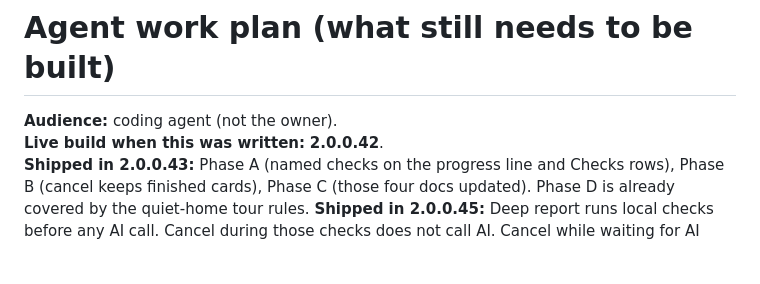
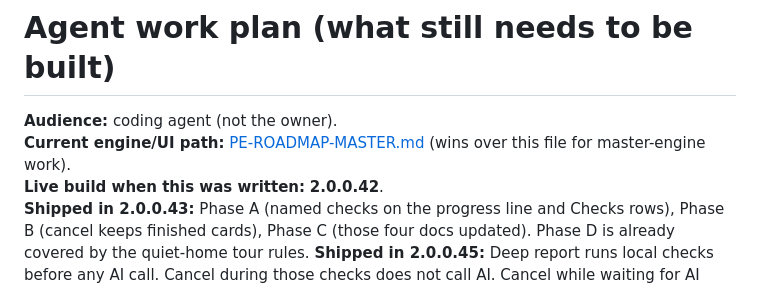
Before and after one commit to drcracius/prozaedit-word, a Markdown page: docs/AGENT-WORK-PLAN.md, the part around the change. GitHub-like rendering; blank space fills up the shorter version.

Commit message:
Plan the ordered path to a master-engine product.
Record PE-ROADMAP-MASTER as the source of truth so agents do not follow the big-bang delete sketch.

```diff
--- a/docs/AGENT-WORK-PLAN.md
+++ b/docs/AGENT-WORK-PLAN.md
@@ -1,6 +1,7 @@
 # Agent work plan (what still needs to be built)
 
 **Audience:** coding agent (not the owner).
+**Current engine/UI path:** [PE-ROADMAP-MASTER.md](./PE-ROADMAP-MASTER.md) (wins over this file for master-engine work).
 **Live build when this was written:** **2.0.0.42**.
 **Shipped in 2.0.0.43:** Phase A (named checks on the progress line and Checks rows), Phase B (cancel keeps finished cards), Phase C (those four docs updated). Phase D is already covered by the quiet-home tour rules.
 **Shipped in 2.0.0.45:** Deep report runs local checks before any AI call. Cancel during those checks does not call AI. Cancel while waiting for AI keeps the local cards. A content-security policy is still not added. Phase F stays ask-first.
```
Also changed, not shown: docs/PE-ROADMAP-MASTER.md (added, +255 -0 lines).
